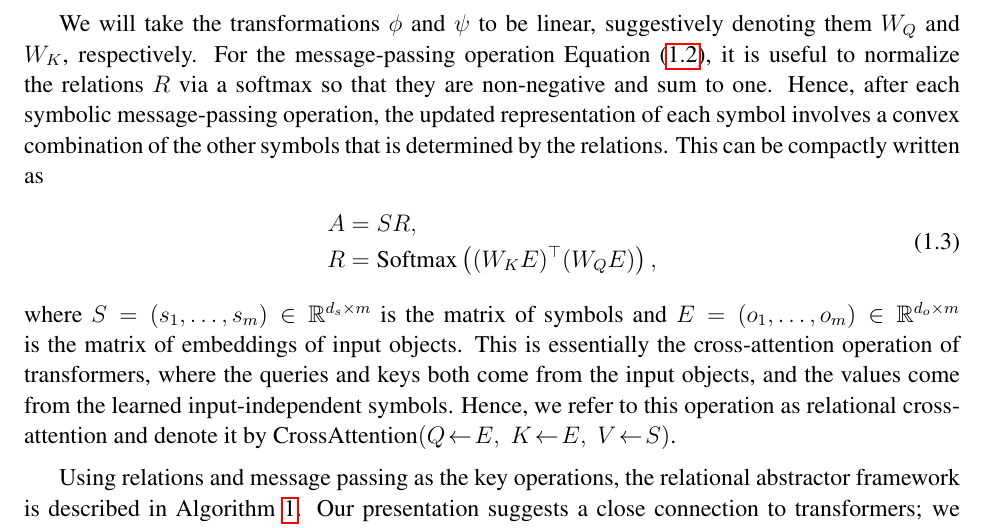
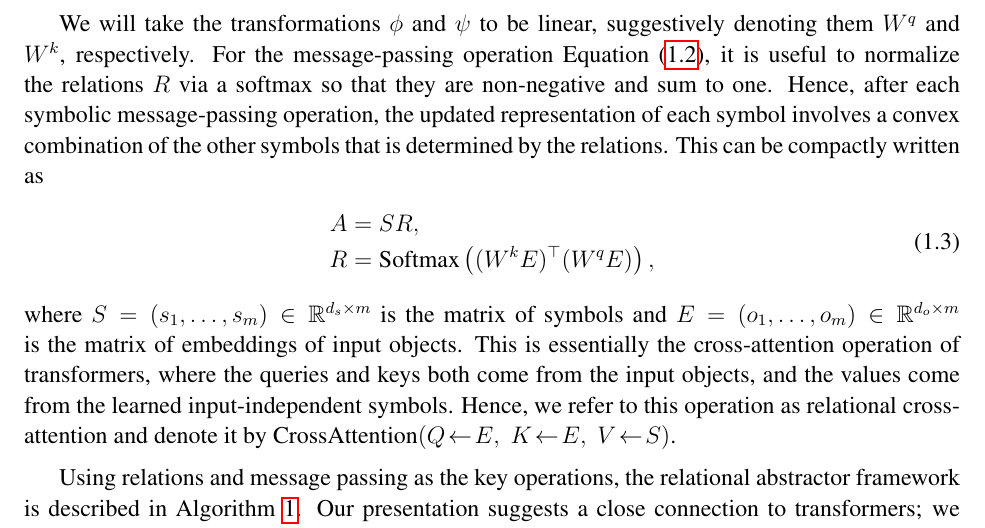
Before and after one commit to jdlafferty/relational, a LaTeX document (paper/abstractors.tex, which reads paper/message_passing.tex): part of page 3 of 12, cut at the place of the change. Compiled offline with pdfLaTeX; a LaTeX package or settings file that is missing is left out.

Commit message:
updated message_passing commented out preamble (in main tex file) adjusted notation slightly

```diff
--- a/paper/message_passing.tex
+++ b/paper/message_passing.tex
@@ -63,12 +63,12 @@ To motivate this, we first describe how we can compute relations between pairs o
 In general, we can formulate inner product relations as the standard Euclidean inner product between a pair of transformed object vectors. That is, $R(o_i, o_j) = \langle \phi(o_i), \psi(o_j) \rangle$. This captures a large class of relation functions. In particular, the theory of reproducing kernel Hilbert spaces implies that any continuous, symmetric function on pairs of objects can be approximated with such functions
 \citep{universal}. Multi-dimensional relation functions can be achieved by stacking multiple such inner products.
 
-We will take the transformations $\phi$ and $\psi$ to be linear, suggestively denoting them $W_Q$ and $W_K$, respectively. For the message-passing operation \Cref{eq:linear_symbolic_mp}, it is useful to normalize the relations $R$ via a softmax so that they are non-negative and sum to one. Hence, after each symbolic message-passing operation, the updated representation of each symbol involves a convex combination of the other symbols that is determined by the relations. This can be compactly written as
+We will take the transformations $\phi$ and $\psi$ to be linear, suggestively denoting them $W^q$ and $W^k$, respectively. For the message-passing operation \Cref{eq:linear_symbolic_mp}, it is useful to normalize the relations $R$ via a softmax so that they are non-negative and sum to one. Hence, after each symbolic message-passing operation, the updated representation of each symbol involves a convex combination of the other symbols that is determined by the relations. This can be compactly written as
 \begin{equation}
     \label{eq:relational_crossattention}
     \begin{split}
         A &= S R, \\
-        R &= \Softmax\left((W_K E)^\top (W_Q E)\right),
+        R &= \Softmax\left((W^k E)^\top (W^q E)\right),
     \end{split}
 \end{equation}
 where $S = (s_1, \ldots, s_\m) \in \reals^{d_s \times m}$ is the matrix of symbols and $E
```
Also changed, not shown: paper/message_passing.tex (6 more changed lines).
